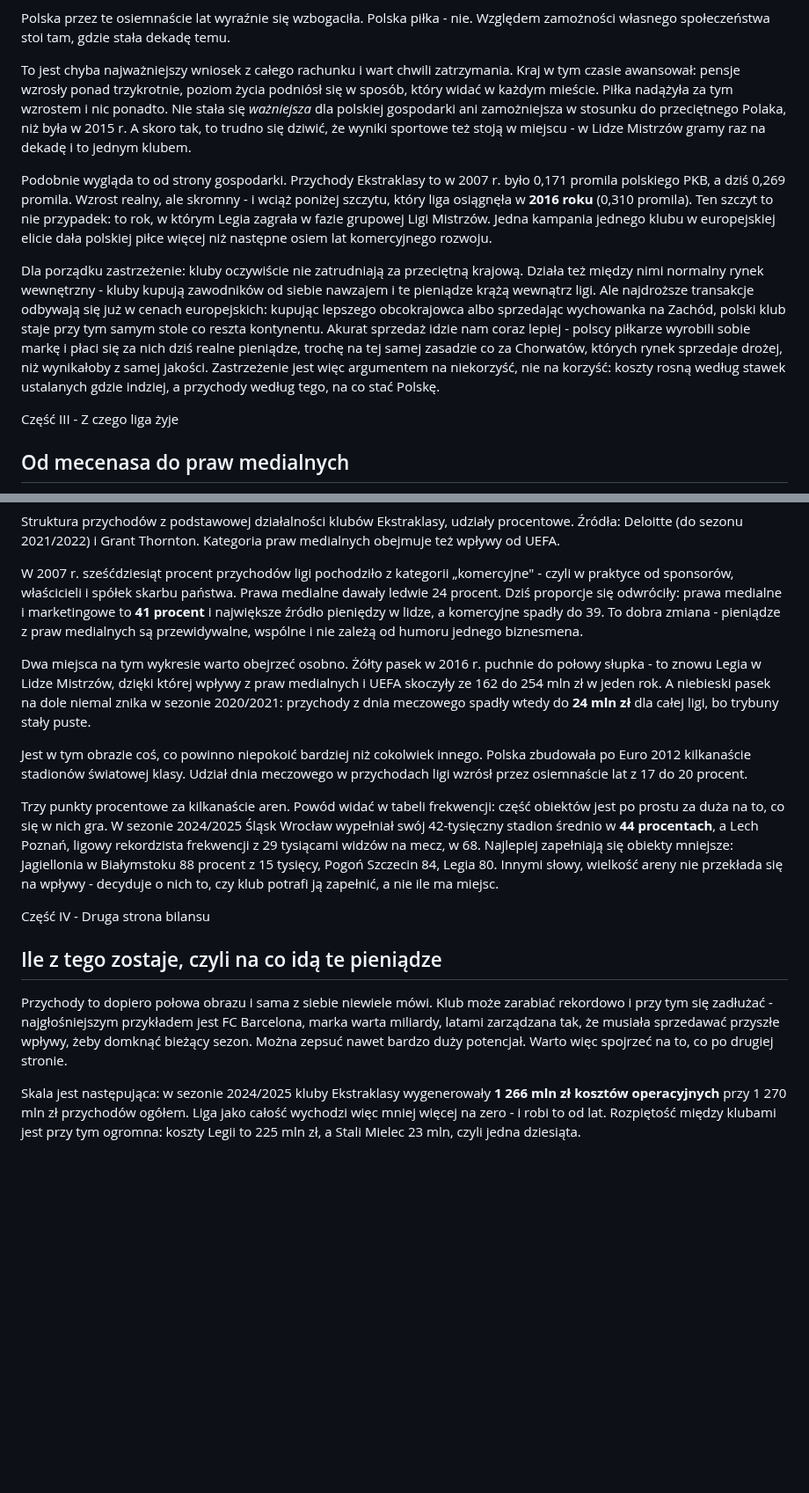
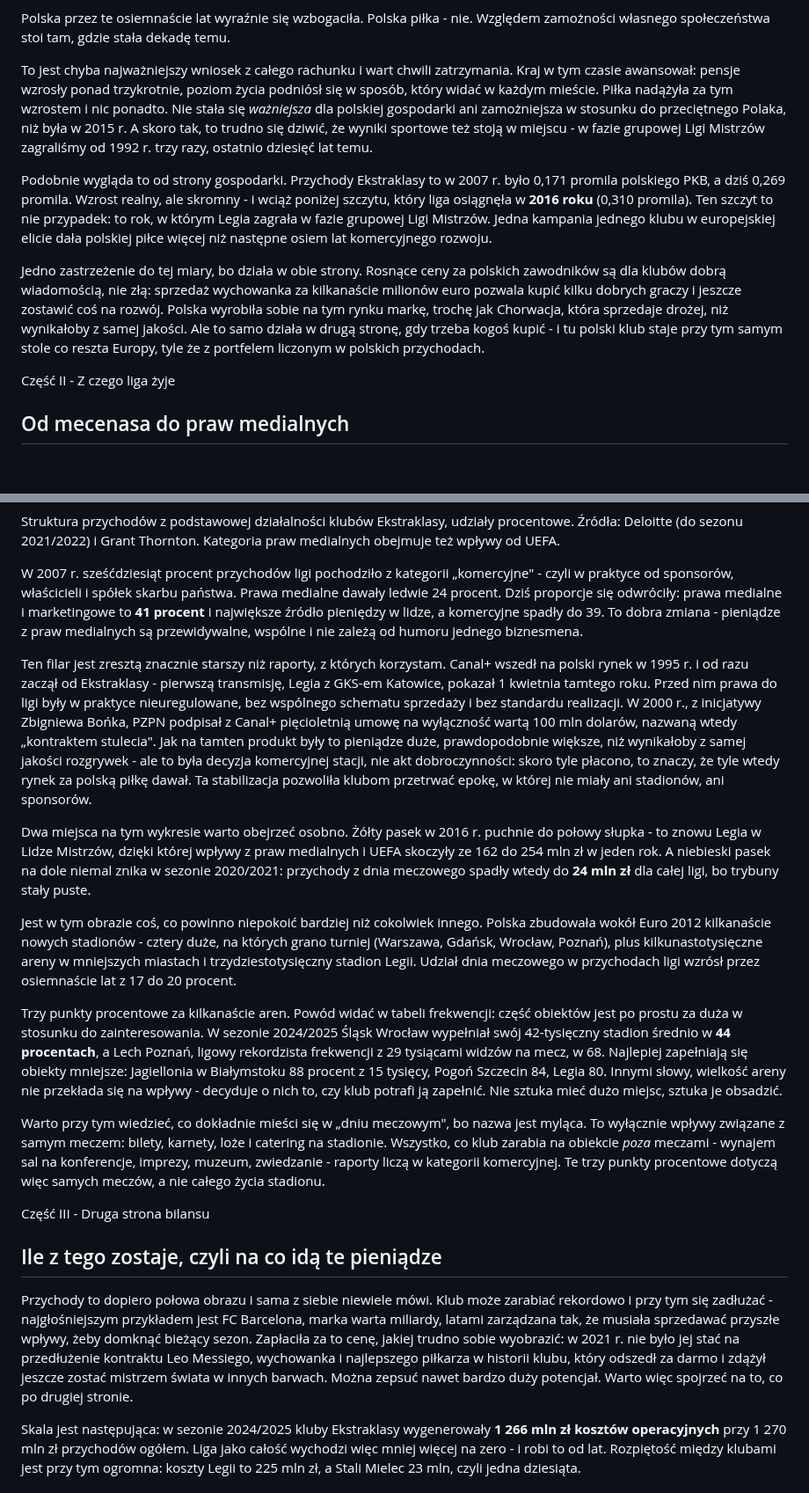
Before and after one commit to tomasz-kwietniewski/tomaszkwietniewski-pl, a Markdown page: content/wpisy/2026-08-06-finanse-polskiej-pilki.md, 2 parts joined by grey strips. Shown at 88% size. GitHub-like rendering; blank space fills up the shorter version.

```diff
--- a/content/wpisy/2026-08-06-finanse-polskiej-pilki.md
+++ b/content/wpisy/2026-08-06-finanse-polskiej-pilki.md
@@ -254,12 +248,12 @@ typ: wpis
 <p>Trzeba od razu powiedzieć, czego ta liczba <em>nie</em> obejmuje, bo łatwo ją nadinterpretować. To nie jest wartość ligi ani jej majątek, tylko <strong>roczny przychód klubów</strong>. Nie ma w niej stadionów - te w 83 procentach nie należą do klubów, tylko do samorządów. Nie ma wydatków kibiców na dojazdy, piwo czy koszulki, nie ma podatków, które generuje wokół siebie mecz, ani miejsc pracy w otoczeniu. Cały ten szerszy ślad gospodarczy PwC policzyło osobno na 1,7 mld zł wartości dodanej - to migawka z sezonu 2023/2024, dziś byłaby zapewne wyższa. Tu chodzi wyłącznie o to, co wpływa na konta klubów: bilety, prawa medialne i pieniądze od sponsorów.</p>
 <p>I ta linia w zasadzie stoi w miejscu od dekady. W 2007 r. przychody Ekstraklasy odpowiadały około 5 900 przeciętnych rocznych pensji brutto. W 2015 r. - już 9 900. W sezonie 2024/2025, w rekordowym roku - <strong>9 338</strong>. Mniej niż dziesięć lat wcześniej. Liga zarabia dziś więcej złotówek, ale za te złotówki może opłacić mniej ludzkiej pracy.</p>
 <p class="pull">Polska przez te osiemnaście lat wyraźnie się wzbogaciła. Polska piłka - nie. Względem zamożności własnego społeczeństwa stoi tam, gdzie stała dekadę temu.</p>
-<p>To jest chyba najważniejszy wniosek z całego rachunku i wart chwili zatrzymania. Kraj w tym czasie awansował: pensje wzrosły ponad trzykrotnie, poziom życia podniósł się w sposób, który widać w każdym mieście. Piłka nadążyła za tym wzrostem i nic ponadto. Nie stała się <em>ważniejsza</em> dla polskiej gospodarki ani zamożniejsza w stosunku do przeciętnego Polaka, niż była w 2015 r. A skoro tak, to trudno się dziwić, że wyniki sportowe też stoją w miejscu - w Lidze Mistrzów gramy raz na dekadę i to jednym klubem.</p>
+<p>To jest chyba najważniejszy wniosek z całego rachunku i wart chwili zatrzymania. Kraj w tym czasie awansował: pensje wzrosły ponad trzykrotnie, poziom życia podniósł się w sposób, który widać w każdym mieście. Piłka nadążyła za tym wzrostem i nic ponadto. Nie stała się <em>ważniejsza</em> dla polskiej gospodarki ani zamożniejsza w stosunku do przeciętnego Polaka, niż była w 2015 r. A skoro tak, to trudno się dziwić, że wyniki sportowe też stoją w miejscu - w fazie grupowej Ligi Mistrzów zagraliśmy od 1992 r. trzy razy, ostatnio dziesięć lat temu.</p>
 <p>Podobnie wygląda to od strony gospodarki. Przychody Ekstraklasy to w 2007 r. było 0,171 promila polskiego PKB, a dziś 0,269 promila. Wzrost realny, ale skromny - i wciąż poniżej szczytu, który liga osiągnęła w <strong>2016 roku</strong> (0,310 promila). Ten szczyt to nie przypadek: to rok, w którym Legia zagrała w fazie grupowej Ligi Mistrzów. Jedna kampania jednego klubu w europejskiej elicie dała polskiej piłce więcej niż następne osiem lat komercyjnego rozwoju.</p>
-<p>Dla porządku zastrzeżenie: kluby oczywiście nie zatrudniają za przeciętną krajową. Działa też między nimi normalny rynek wewnętrzny - kluby kupują zawodników od siebie nawzajem i te pieniądze krążą wewnątrz ligi. Ale najdroższe transakcje odbywają się już w cenach europejskich: kupując lepszego obcokrajowca albo sprzedając wychowanka na Zachód, polski klub staje przy tym samym stole co reszta kontynentu. Akurat sprzedaż idzie nam coraz lepiej - polscy piłkarze wyrobili sobie markę i płaci się za nich dziś realne pieniądze, trochę na tej samej zasadzie co za Chorwatów, których rynek sprzedaje drożej, niż wynikałoby z samej jakości. Zastrzeżenie jest więc argumentem na niekorzyść, nie na korzyść: koszty rosną według stawek ustalanych gdzie indziej, a przychody według tego, na co stać Polskę.</p>
+<p>Jedno zastrzeżenie do tej miary, bo działa w obie strony. Rosnące ceny za polskich zawodników są dla klubów dobrą wiadomością, nie złą: sprzedaż wychowanka za kilkanaście milionów euro pozwala kupić kilku dobrych graczy i jeszcze zostawić coś na rozwój. Polska wyrobiła sobie na tym rynku markę, trochę jak Chorwacja, która sprzedaje drożej, niż wynikałoby z samej jakości. Ale to samo działa w drugą stronę, gdy trzeba kogoś kupić - i tu polski klub staje przy tym samym stole co reszta Europy, tyle że z portfelem liczonym w polskich przychodach.</p>
 </div>
 <div class="part">
-<p class="part-tag">Część III - Z czego liga żyje</p>
+<p class="part-tag">Część II - Z czego liga żyje</p>
 <h2>Od mecenasa do praw medialnych</h2>
 <p>Jedna rzecz zmieniła się w tym czasie naprawdę głęboko: struktura pieniędzy. To zmiana z gatunku tych, które widać dopiero na osiemnastoletniej osi.</p>
 <div class="fig">
@@ -333,14 +325,16 @@ typ: wpis
 <p class="figcap">Struktura przychodów z podstawowej działalności klubów Ekstraklasy, udziały procentowe. Źródła: Deloitte (do sezonu 2021/2022) i Grant Thornton. Kategoria praw medialnych obejmuje też wpływy od UEFA.</p>
 </div>
 <p>W 2007 r. sześćdziesiąt procent przychodów ligi pochodziło z kategorii „komercyjne" - czyli w praktyce od sponsorów, właścicieli i spółek skarbu państwa. Prawa medialne dawały ledwie 24 procent. Dziś proporcje się odwróciły: prawa medialne i marketingowe to <strong>41 procent</strong> i największe źródło pieniędzy w lidze, a komercyjne spadły do 39. To dobra zmiana - pieniądze z praw medialnych są przewidywalne, wspólne i nie zależą od humoru jednego biznesmena.</p>
+<p>Ten filar jest zresztą znacznie starszy niż raporty, z których korzystam. Canal+ wszedł na polski rynek w 1995 r. i od razu zaczął od Ekstraklasy - pierwszą transmisję, Legia z GKS-em Katowice, pokazał 1 kwietnia tamtego roku. Przed nim prawa do ligi były w praktyce nieuregulowane, bez wspólnego schematu sprzedaży i bez standardu realizacji. W 2000 r., z inicjatywy Zbigniewa Bońka, PZPN podpisał z Canal+ pięcioletnią umowę na wyłączność wartą 100 mln dolarów, nazwaną wtedy „kontraktem stulecia". Jak na tamten produkt były to pieniądze duże, prawdopodobnie większe, niż wynikałoby z samej jakości rozgrywek - ale to była decyzja komercyjnej stacji, nie akt dobroczynności: skoro tyle płacono, to znaczy, że tyle wtedy rynek za polską piłkę dawał. Ta stabilizacja pozwoliła klubom przetrwać epokę, w której nie miały ani stadionów, ani sponsorów.</p>
 <p>Dwa miejsca na tym wykresie warto obejrzeć osobno. Żółty pasek w 2016 r. puchnie do połowy słupka - to znowu Legia w Lidze Mistrzów, dzięki której wpływy z praw medialnych i UEFA skoczyły ze 162 do 254 mln zł w jeden rok. A niebieski pasek na dole niemal znika w sezonie 2020/2021: przychody z dnia meczowego spadły wtedy do <strong>24 mln zł</strong> dla całej ligi, bo trybuny stały puste.</p>
-<p>Jest w tym obrazie coś, co powinno niepokoić bardziej niż cokolwiek innego. Polska zbudowała po Euro 2012 kilkanaście stadionów światowej klasy. Udział dnia meczowego w przychodach ligi wzrósł przez osiemnaście lat z 17 do 20 procent.</p>
-<p>Trzy punkty procentowe za kilkanaście aren. Powód widać w tabeli frekwencji: część obiektów jest po prostu za duża na to, co się w nich gra. W sezonie 2024/2025 Śląsk Wrocław wypełniał swój 42-tysięczny stadion średnio w <strong>44 procentach</strong>, a Lech Poznań, ligowy rekordzista frekwencji z 29 tysiącami widzów na mecz, w 68. Najlepiej zapełniają się obiekty mniejsze: Jagiellonia w Białymstoku 88 procent z 15 tysięcy, Pogoń Szczecin 84, Legia 80. Innymi słowy, wielkość areny nie przekłada się na wpływy - decyduje o nich to, czy klub potrafi ją zapełnić, a nie ile ma miejsc.</p>
+<p>Jest w tym obrazie coś, co powinno niepokoić bardziej niż cokolwiek innego. Polska zbudowała wokół Euro 2012 kilkanaście nowych stadionów - cztery duże, na których grano turniej (Warszawa, Gdańsk, Wrocław, Poznań), plus kilkunastotysięczne areny w mniejszych miastach i trzydziestotysięczny stadion Legii. Udział dnia meczowego w przychodach ligi wzrósł przez osiemnaście lat z 17 do 20 procent.</p>
+<p>Trzy punkty procentowe za kilkanaście aren. Powód widać w tabeli frekwencji: część obiektów jest po prostu za duża w stosunku do zainteresowania. W sezonie 2024/2025 Śląsk Wrocław wypełniał swój 42-tysięczny stadion średnio w <strong>44 procentach</strong>, a Lech Poznań, ligowy rekordzista frekwencji z 29 tysiącami widzów na mecz, w 68. Najlepiej zapełniają się obiekty mniejsze: Jagiellonia w Białymstoku 88 procent z 15 tysięcy, Pogoń Szczecin 84, Legia 80. Innymi słowy, wielkość areny nie przekłada się na wpływy - decyduje o nich to, czy klub potrafi ją zapełnić. Nie sztuka mieć dużo miejsc, sztuka je obsadzić.</p>
+<p>Warto przy tym wiedzieć, co dokładnie mieści się w „dniu meczowym", bo nazwa jest myląca. To wyłącznie wpływy związane z samym meczem: bilety, karnety, loże i catering na stadionie. Wszystko, co klub zarabia na obiekcie <em>poza</em> meczami - wynajem sal na konferencje, imprezy, muzeum, zwiedzanie - raporty liczą w kategorii komercyjnej. Te trzy punkty procentowe dotyczą więc samych meczów, a nie całego życia stadionu.</p>
 </div>
 <div class="part">
-<p class="part-tag">Część IV - Druga strona bilansu</p>
+<p class="part-tag">Część III - Druga strona bilansu</p>
 <h2>Ile z tego zostaje, czyli na co idą te pieniądze</h2>
-<p>Przychody to dopiero połowa obrazu i sama z siebie niewiele mówi. Klub może zarabiać rekordowo i przy tym się zadłużać - najgłośniejszym przykładem jest FC Barcelona, marka warta miliardy, latami zarządzana tak, że musiała sprzedawać przyszłe wpływy, żeby domknąć bieżący sezon. Można zepsuć nawet bardzo duży potencjał. Warto więc spojrzeć na to, co po drugiej stronie.</p>
+<p>Przychody to dopiero połowa obrazu i sama z siebie niewiele mówi. Klub może zarabiać rekordowo i przy tym się zadłużać - najgłośniejszym przykładem jest FC Barcelona, marka warta miliardy, latami zarządzana tak, że musiała sprzedawać przyszłe wpływy, żeby domknąć bieżący sezon. Zapłaciła za to cenę, jakiej trudno sobie wyobrazić: w 2021 r. nie było jej stać na przedłużenie kontraktu Leo Messiego, wychowanka i najlepszego piłkarza w historii klubu, który odszedł za darmo i zdążył jeszcze zostać mistrzem świata w innych barwach. Można zepsuć nawet bardzo duży potencjał. Warto więc spojrzeć na to, co po drugiej stronie.</p>
 <p>Skala jest następująca: w sezonie 2024/2025 kluby Ekstraklasy wygenerowały <strong>1 266 mln zł kosztów operacyjnych</strong> przy 1 270 mln zł przychodów ogółem. Liga jako całość wychodzi więc mniej więcej na zero - i robi to od lat. Rozpiętość między klubami jest przy tym ogromna: koszty Legii to 225 mln zł, a Stali Mielec 23 mln, czyli jedna dziesiąta.</p>
 <h3>Wskaźnik, który mówi najwięcej: płace do przychodów</h3>
 <p>Największą pozycją kosztową są wynagrodzenia i to je UEFA reguluje wprost. Obowiązujący próg to <strong>80 procent przychodów</strong>, a od sezonu 2025/2026 wprowadzany jest mechanizm docelowo obniżający go do <strong>70 procent</strong>. Poniżej 70 procent uznaje się za strefę zdrową: klub ma zapas na inwestycje, na gorszy sezon i na to, żeby nie wisieć na jednym udanym transferze.</p>
```
Also changed, not shown: other parts of content/wpisy/2026-08-06-finanse-polskiej-pilki.md (+24 -22 lines).
